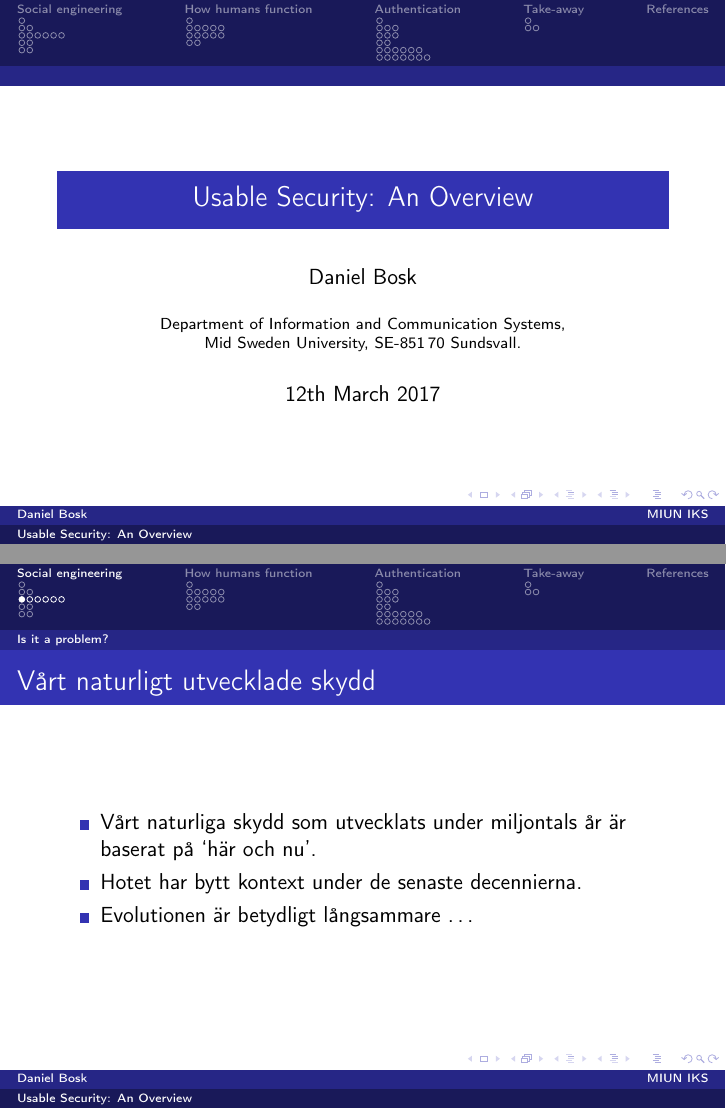
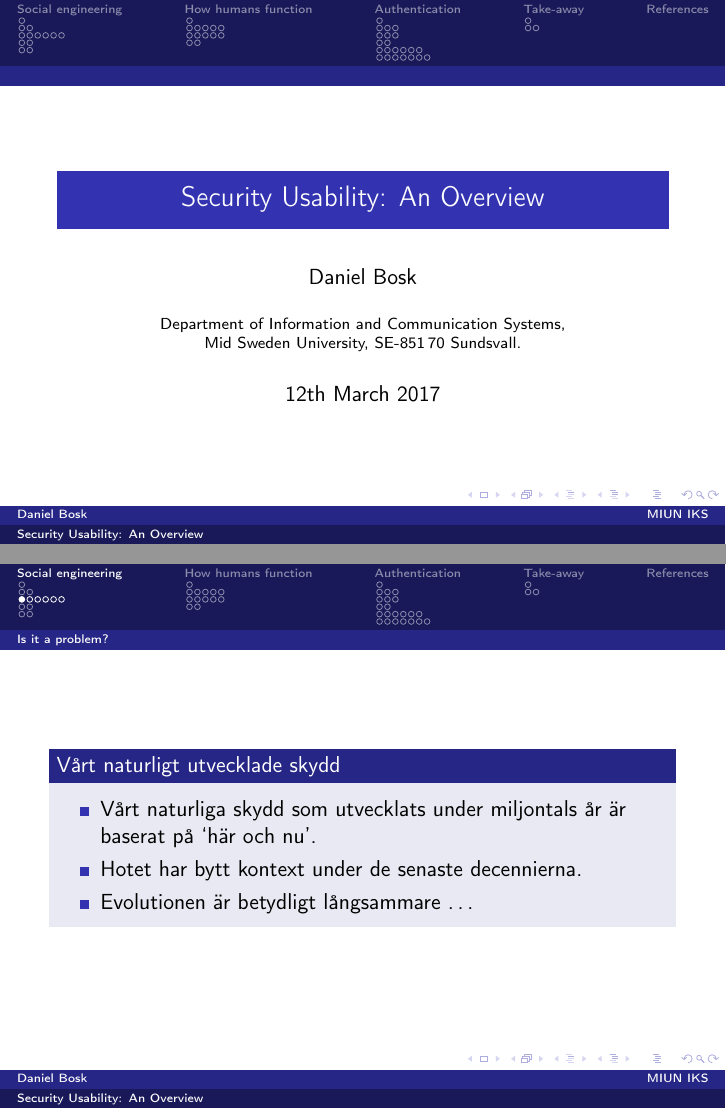
Before and after one commit to OpenSecEd/usability, LaTeX slides (overview/overview.tex): pages 1 and 6 of 73, joined at a grey line. Compiled offline with pdfLaTeX.

Commit message:
Makes minor structural edits, changes title

```diff
--- a/overview/overview.tex
+++ b/overview/overview.tex
@@ -24,7 +23,7 @@
 %\setbeamertemplate{footline}{\insertframenumber}
 
 \title{%
-  Usable Security: An Overview
+  Security Usability: An Overview
 }
 \author{Daniel Bosk}
 \institute[MIUN IKS]{%
@@ -102,7 +101,8 @@
 
 \subsection{Is it a problem?}
 
-\begin{frame}{Vårt naturligt utvecklade skydd}
+\begin{frame}
+  \begin{block}{Vårt naturligt utvecklade skydd}
     \begin{itemize}
       \item Vårt naturliga skydd som utvecklats under miljontals år är baserat på
         \enquote{här och nu}.
```
Also changed, not shown: overview/overview.tex (6 more changed lines). Lines whose indentation alone changed are shown as unchanged.
